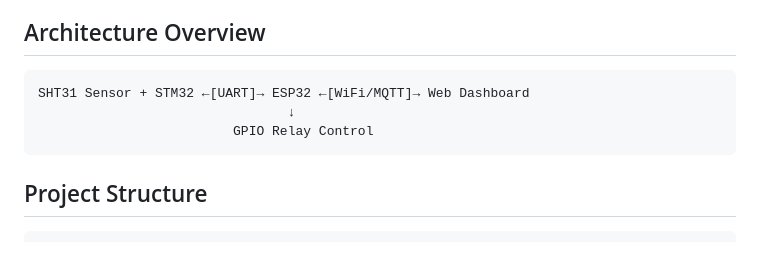
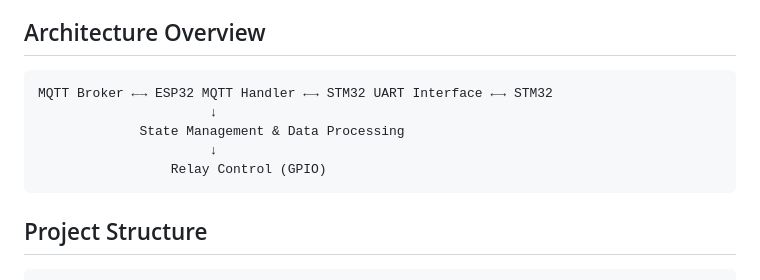
Before and after one commit to meeTeam05/DATALOGGER, a Markdown page: firmware/ESP32/README.md, the part around the change. Rendered like a GitHub page; blank space fills up the shorter version.

Commit message:
doc: update readme esp

````diff
--- a/firmware/ESP32/README.md
+++ b/firmware/ESP32/README.md
@@ -5,9 +5,11 @@ ESP32 firmware for bridging STM32-based SHT31 temperature/humidity sensors to MQ
 ## Architecture Overview
 
 ```
-SHT31 Sensor + STM32 ←[UART]→ ESP32 ←[WiFi/MQTT]→ Web Dashboard
-                                ↓
-                         GPIO Relay Control
+MQTT Broker ←→ ESP32 MQTT Handler ←→ STM32 UART Interface ←→ STM32
+                      ↓
+             State Management & Data Processing
+                      ↓
+                 Relay Control (GPIO)
 ```
 
 ## Project Structure
````
